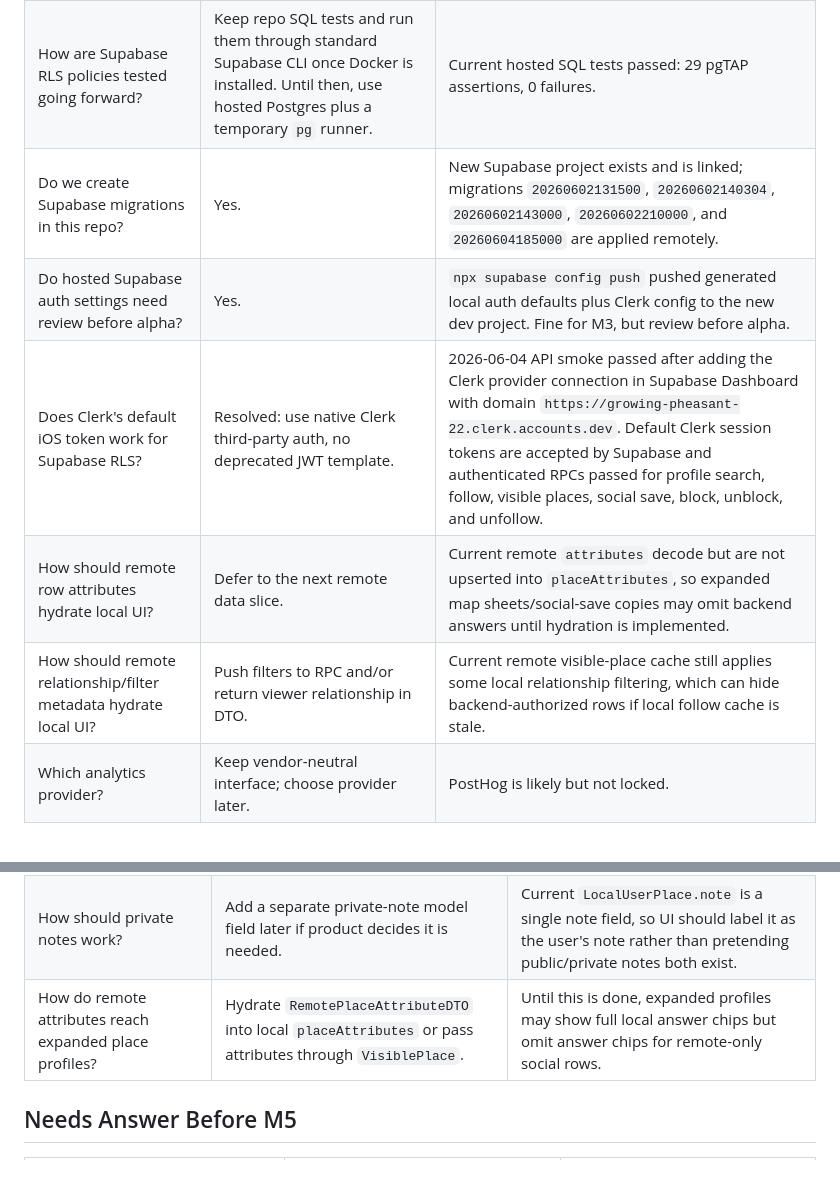
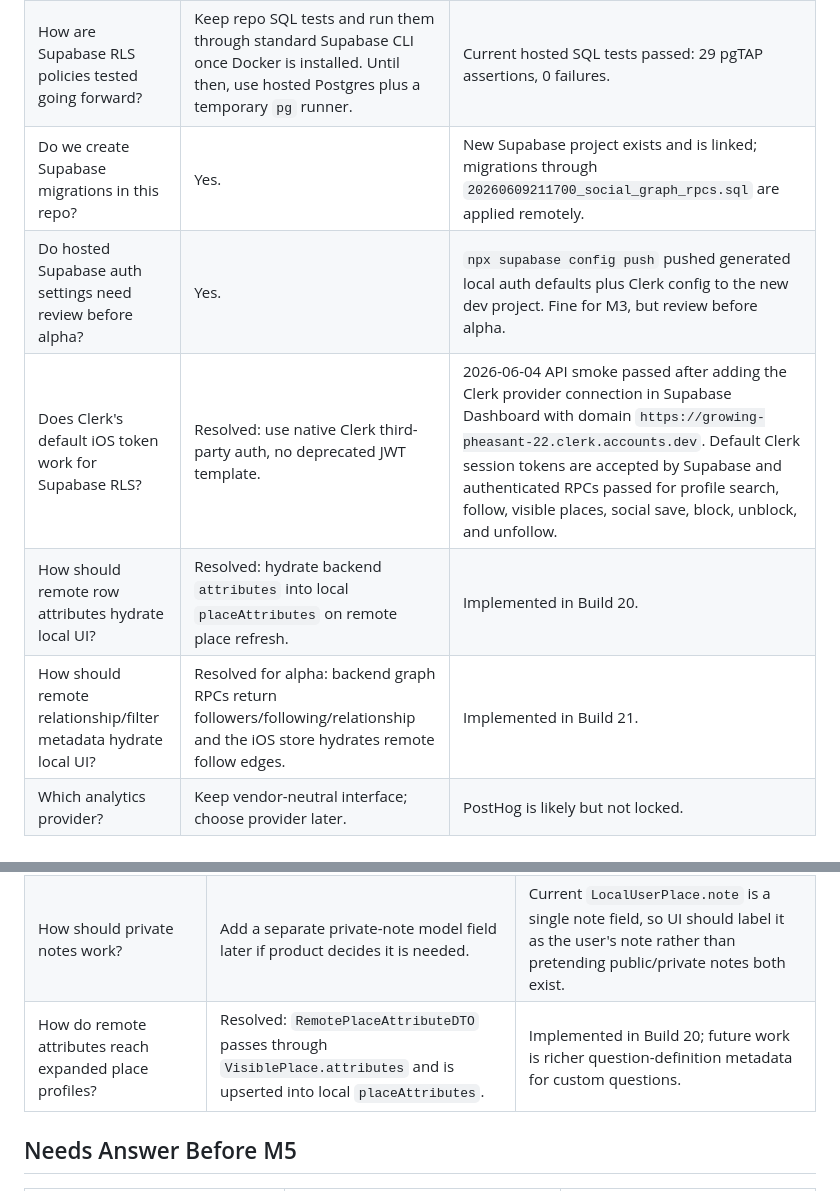
Before and after one commit to joelipshutz/wander-product-planning, a Markdown page: docs/open-questions.md, 2 parts joined by grey strips. Rendered like a GitHub page.

```diff
--- a/docs/open-questions.md
+++ b/docs/open-questions.md
@@ -18,11 +18,11 @@ These are the known unresolved questions and risks. Some are intentionally defer
 |---|---|---|
 | Where does profile mirroring happen? | Resolved: backend webhook from Clerk/Svix into Supabase `profiles`. | Edge Function `clerk-profile-webhook` handles `user.created`, `user.updated`, and `user.deleted`. Real create/delete webhook path verified on 2026-06-02. |
 | How are Supabase RLS policies tested going forward? | Keep repo SQL tests and run them through standard Supabase CLI once Docker is installed. Until then, use hosted Postgres plus a temporary `pg` runner. | Current hosted SQL tests passed: 29 pgTAP assertions, 0 failures. |
-| Do we create Supabase migrations in this repo? | Yes. | New Supabase project exists and is linked; migrations `20260602131500`, `20260602140304`, `20260602143000`, `20260602210000`, and `20260604185000` are applied remotely. |
+| Do we create Supabase migrations in this repo? | Yes. | New Supabase project exists and is linked; migrations through `20260609211700_social_graph_rpcs.sql` are applied remotely. |
 | Do hosted Supabase auth settings need review before alpha? | Yes. | `npx supabase config push` pushed generated local auth defaults plus Clerk config to the new dev project. Fine for M3, but review before alpha. |
 | Does Clerk's default iOS token work for Supabase RLS? | Resolved: use native Clerk third-party auth, no deprecated JWT template. | 2026-06-04 API smoke passed after adding the Clerk provider connection in Supabase Dashboard with domain `https://growing-pheasant-22.clerk.accounts.dev`. Default Clerk session tokens are accepted by Supabase and authenticated RPCs passed for profile search, follow, visible places, social save, block, unblock, and unfollow. |
-| How should remote row attributes hydrate local UI? | Defer to the next remote data slice. | Current remote `attributes` decode but are not upserted into `placeAttributes`, so expanded map sheets/social-save copies may omit backend answers until hydration is implemented. |
-| How should remote relationship/filter metadata hydrate local UI? | Push filters to RPC and/or return viewer relationship in DTO. | Current remote visible-place cache still applies some local relationship filtering, which can hide backend-authorized rows if local follow cache is stale. |
+| How should remote row attributes hydrate local UI? | Resolved: hydrate backend `attributes` into local `placeAttributes` on remote place refresh. | Implemented in Build 20. |
+| How should remote relationship/filter metadata hydrate local UI? | Resolved for alpha: backend graph RPCs return followers/following/relationship and the iOS store hydrates remote follow edges. | Implemented in Build 21. |
 | Which analytics provider? | Keep vendor-neutral interface; choose provider later. | PostHog is likely but not locked. |
 
 ## Rich Place Profile Follow-Ups
@@ -31,7 +31,7 @@ These are the known unresolved questions and risks. Some are intentionally defer
 |---|---|---|
 | Should Wander store website, phone, hours, cuisine, order, menu, or reservation metadata? | Add optional, source-provenanced fields later only when populated by a free/source-owned path. | Do not show placeholders or blank rows. No paid place metadata provider is selected. |
 | How should private notes work? | Add a separate private-note model field later if product decides it is needed. | Current `LocalUserPlace.note` is a single note field, so UI should label it as the user's note rather than pretending public/private notes both exist. |
-| How do remote attributes reach expanded place profiles? | Hydrate `RemotePlaceAttributeDTO` into local `placeAttributes` or pass attributes through `VisiblePlace`. | Until this is done, expanded profiles may show full local answer chips but omit answer chips for remote-only social rows. |
+| How do remote attributes reach expanded place profiles? | Resolved: `RemotePlaceAttributeDTO` passes through `VisiblePlace.attributes` and is upserted into local `placeAttributes`. | Implemented in Build 20; future work is richer question-definition metadata for custom questions. |
 
 ## Needs Answer Before M5
 
```
Also changed, not shown: docs/agent-log.md (+12 -0 lines), docs/setup.md (+2 -1 lines).
